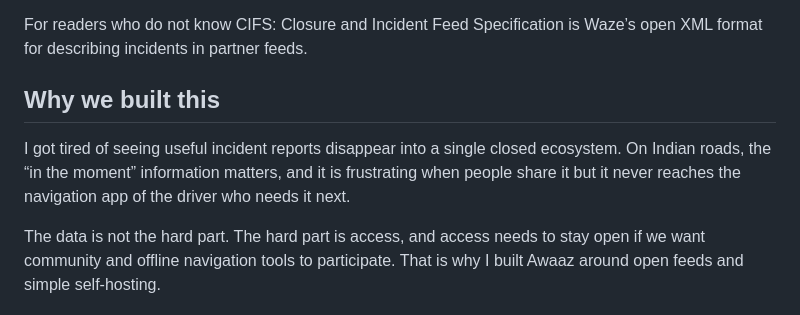
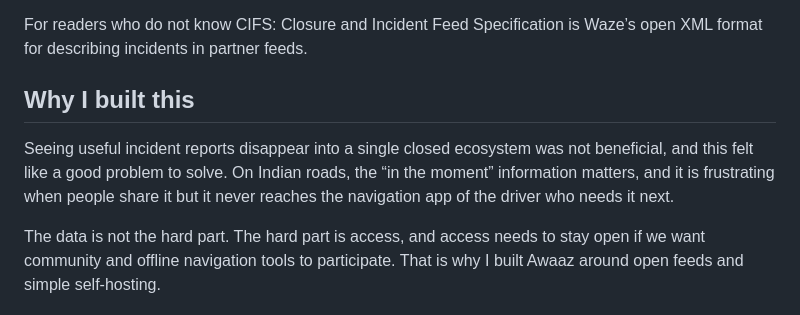
Before and after one commit to ndstab/awaaz, a Markdown page: README.md, the part around the change. GitHub-like rendering.

Commit message:
Clarify motivation and update section title in README
Reworded the section to clarify the motivation behind building the project and changed the section title from 'Why we built this' to 'Why I built this'.

```diff
--- a/README.md
+++ b/README.md
@@ -16,9 +16,9 @@ The open feed is the publishing layer. Active incidents are serialized as CIFS X
 
 For readers who do not know CIFS: Closure and Incident Feed Specification is Waze’s open XML format for describing incidents in partner feeds.
 
-## Why we built this
+## Why I built this
 
-I got tired of seeing useful incident reports disappear into a single closed ecosystem. On Indian roads, the “in the moment” information matters, and it is frustrating when people share it but it never reaches the navigation app of the driver who needs it next.
+Seeing useful incident reports disappear into a single closed ecosystem was not beneficial, and this felt like a good problem to solve. On Indian roads, the “in the moment” information matters, and it is frustrating when people share it but it never reaches the navigation app of the driver who needs it next.
 
 The data is not the hard part. The hard part is access, and access needs to stay open if we want community and offline navigation tools to participate. That is why I built Awaaz around open feeds and simple self-hosting.
 
```
